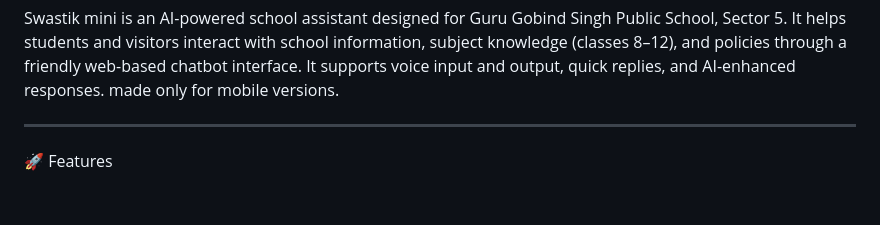
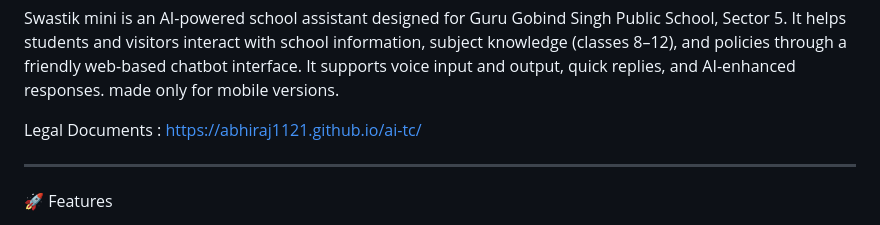
Before and after one commit to Abhiraj1121/aimobile, a Markdown page: README.md, the part around the change. Drawn GitHub-style; blank space fills up the shorter version.

Commit message:
Add legal documents link to README
Added a link to legal documents in the README.

```diff
--- a/README.md
+++ b/README.md
@@ -1,6 +1,8 @@
 📚 Swastik mini – School Chatbot for GGPS Sector 5
 
 Swastik mini is an AI-powered school assistant designed for Guru Gobind Singh Public School, Sector 5. It helps students and visitors interact with school information, subject knowledge (classes 8–12), and policies through a friendly web-based chatbot interface. It supports voice input and output, quick replies, and AI-enhanced responses. made only for mobile versions.
+
+Legal Documents : https://abhiraj1121.github.io/ai-tc/
 
 ---
 
```
